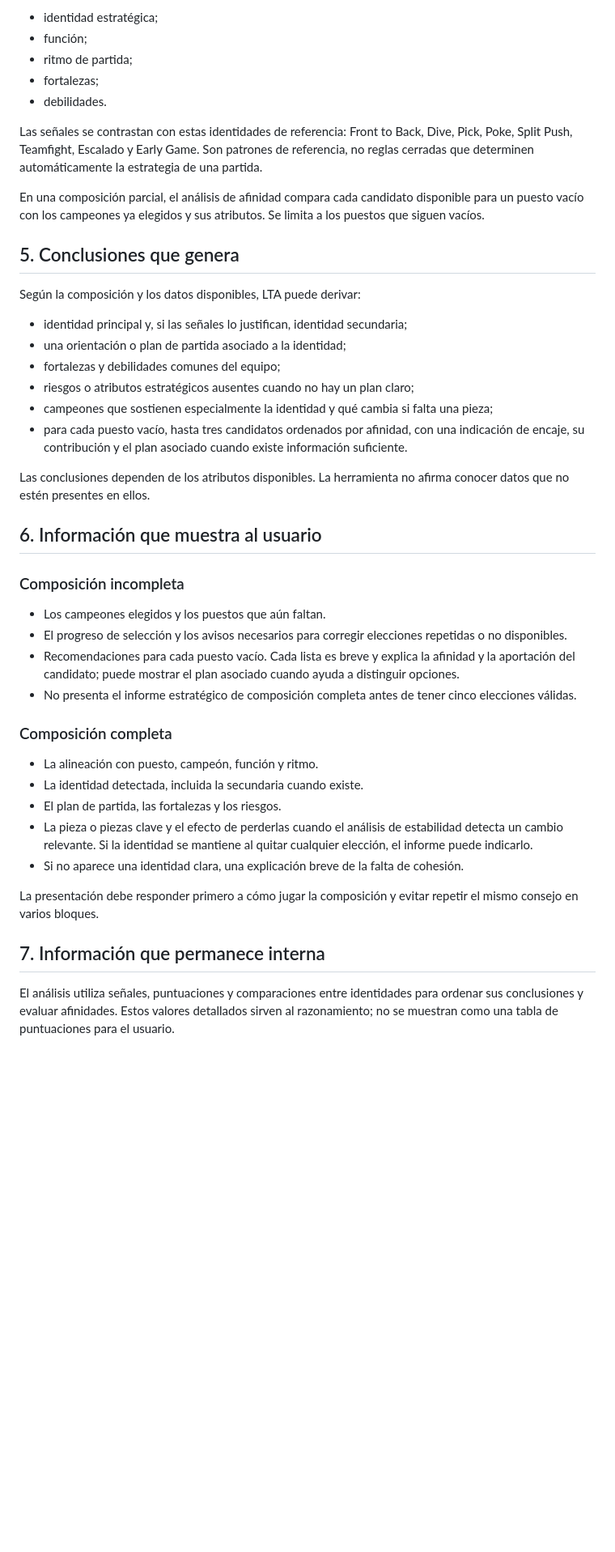
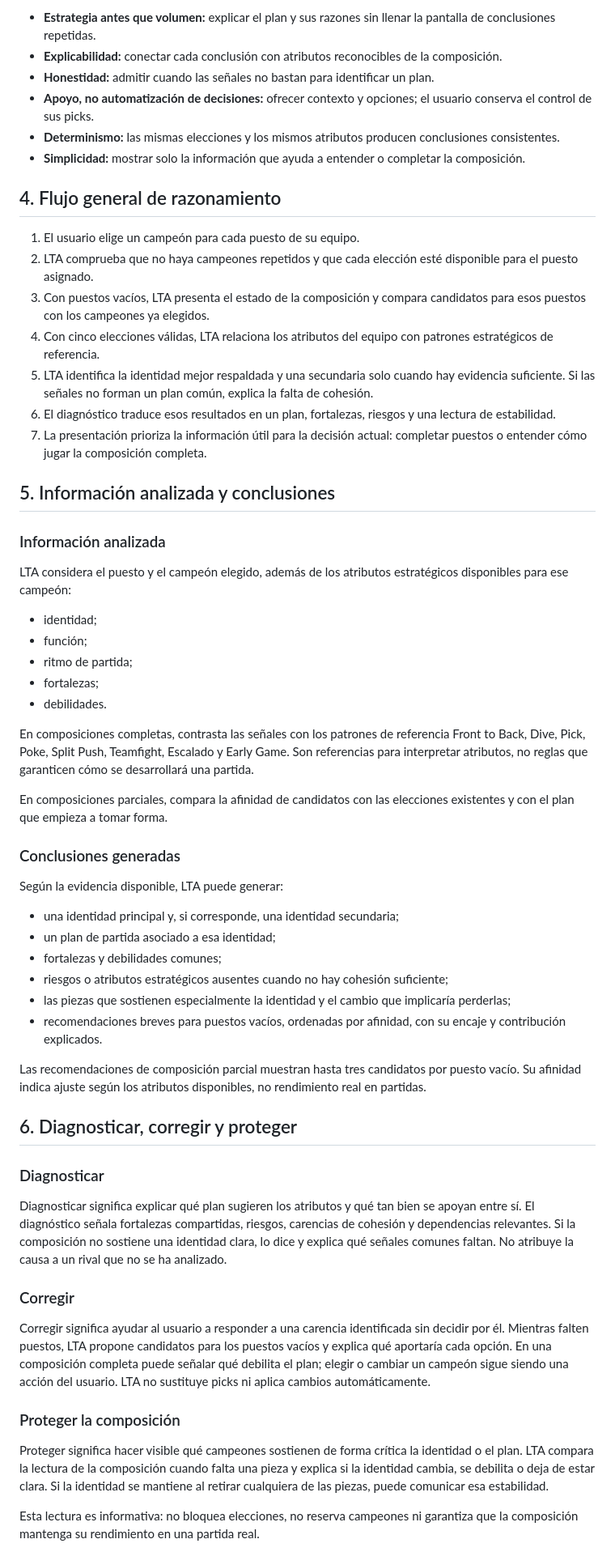
Before and after one commit to enigmapau-hash/LTA-v1, a Markdown page: docs/v2/Functional-Specification.md, the part around one of its changes. Shown at 81% size. GitHub-like rendering; blank space fills up the shorter version.

Commit message:
docs: complete LTA v2 functional specification

```diff
--- a/docs/v2/Functional-Specification.md
+++ b/docs/v2/Functional-Specification.md
@@ -48,47 +48,63 @@ LTA analiza la composición propia: el puesto y campeón elegidos para cada inte
 
-- identidad estratégica;
+- **Estrategia antes que volumen:** explicar el plan y sus razones sin llenar la pantalla de conclusiones repetidas.
+- **Explicabilidad:** conectar cada conclusión con atributos reconocibles de la composición.
+- **Honestidad:** admitir cuando las señales no bastan para identificar un plan.
+- **Apoyo, no automatización de decisiones:** ofrecer contexto y opciones; el usuario conserva el control de sus picks.
+- **Determinismo:** las mismas elecciones y los mismos atributos producen conclusiones consistentes.
+- **Simplicidad:** mostrar solo la información que ayuda a entender o completar la composición.
+
+## 4. Flujo general de razonamiento
+
+1. El usuario elige un campeón para cada puesto de su equipo.
+2. LTA comprueba que no haya campeones repetidos y que cada elección esté disponible para el puesto asignado.
+3. Con puestos vacíos, LTA presenta el estado de la composición y compara candidatos para esos puestos con los campeones ya elegidos.
+4. Con cinco elecciones válidas, LTA relaciona los atributos del equipo con patrones estratégicos de referencia.
+5. LTA identifica la identidad mejor respaldada y una secundaria solo cuando hay evidencia suficiente. Si las señales no forman un plan común, explica la falta de cohesión.
+6. El diagnóstico traduce esos resultados en un plan, fortalezas, riesgos y una lectura de estabilidad.
+7. La presentación prioriza la información útil para la decisión actual: completar puestos o entender cómo jugar la composición completa.
+
+## 5. Información analizada y conclusiones
+
+### Información analizada
+
+LTA considera el puesto y el campeón elegido, además de los atributos estratégicos disponibles para ese campeón:
+
+- identidad;
 - función;
 - ritmo de partida;
 - fortalezas;
 - debilidades.
 
-Las señales se contrastan con estas identidades de referencia: Front to Back, Dive, Pick, Poke, Split Push, Teamfight, Escalado y Early Game. Son patrones de referencia, no reglas cerradas que determinen automáticamente la estrategia de una partida.
+En composiciones completas, contrasta las señales con los patrones de referencia Front to Back, Dive, Pick, Poke, Split Push, Teamfight, Escalado y Early Game. Son referencias para interpretar atributos, no reglas que garanticen cómo se desarrollará una partida.
 
-En una composición parcial, el análisis de afinidad compara cada candidato disponible para un puesto vacío con los campeones ya elegidos y sus atributos. Se limita a los puestos que siguen vacíos.
+En composiciones parciales, compara la afinidad de candidatos con las elecciones existentes y con el plan que empieza a tomar forma.
 
-## 5. Conclusiones que genera
+### Conclusiones generadas
 
-Según la composición y los datos disponibles, LTA puede derivar:
+Según la evidencia disponible, LTA puede generar:
 
-- identidad principal y, si las señales lo justifican, identidad secundaria;
-- una orientación o plan de partida asociado a la identidad;
-- fortalezas y debilidades comunes del equipo;
-- riesgos o atributos estratégicos ausentes cuando no hay un plan claro;
-- campeones que sostienen especialmente la identidad y qué cambia si falta una pieza;
-- para cada puesto vacío, hasta tres candidatos ordenados por afinidad, con una indicación de encaje, su contribución y el plan asociado cuando existe información suficiente.
+- una identidad principal y, si corresponde, una identidad secundaria;
+- un plan de partida asociado a esa identidad;
+- fortalezas y debilidades comunes;
+- riesgos o atributos estratégicos ausentes cuando no hay cohesión suficiente;
+- las piezas que sostienen especialmente la identidad y el cambio que implicaría perderlas;
+- recomendaciones breves para puestos vacíos, ordenadas por afinidad, con su encaje y contribución explicados.
 
-Las conclusiones dependen de los atributos disponibles. La herramienta no afirma conocer datos que no estén presentes en ellos.
+Las recomendaciones de composición parcial muestran hasta tres candidatos por puesto vacío. Su afinidad indica ajuste según los atributos disponibles, no rendimiento real en partidas.
 
-## 6. Información que muestra al usuario
+## 6. Diagnosticar, corregir y proteger
 
-### Composición incompleta
+### Diagnosticar
 
-- Los campeones elegidos y los puestos que aún faltan.
-- El progreso de selección y los avisos necesarios para corregir elecciones repetidas o no disponibles.
-- Recomendaciones para cada puesto vacío. Cada lista es breve y explica la afinidad y la aportación del candidato; puede mostrar el plan asociado cuando ayuda a distinguir opciones.
-- No presenta el informe estratégico de composición completa antes de tener cinco elecciones válidas.
+Diagnosticar significa explicar qué plan sugieren los atributos y qué tan bien se apoyan entre sí. El diagnóstico señala fortalezas compartidas, riesgos, carencias de cohesión y dependencias relevantes. Si la composición no sostiene una identidad clara, lo dice y explica qué señales comunes faltan. No atribuye la causa a un rival que no se ha analizado.
 
-### Composición completa
+### Corregir
 
-- La alineación con puesto, campeón, función y ritmo.
-- La identidad detectada, incluida la secundaria cuando existe.
-- El plan de partida, las fortalezas y los riesgos.
-- La pieza o piezas clave y el efecto de perderlas cuando el análisis de estabilidad detecta un cambio relevante. Si la identidad se mantiene al quitar cualquier elección, el informe puede indicarlo.
-- Si no aparece una identidad clara, una explicación breve de la falta de cohesión.
+Corregir significa ayudar al usuario a responder a una carencia identificada sin decidir por él. Mientras falten puestos, LTA propone candidatos para los puestos vacíos y explica qué aportaría cada opción. En una composición completa puede señalar qué debilita el plan; elegir o cambiar un campeón sigue siendo una acción del usuario. LTA no sustituye picks ni aplica cambios automáticamente.
 
-La presentación debe responder primero a cómo jugar la composición y evitar repetir el mismo consejo en varios bloques.
+### Proteger la composición
 
-## 7. Información que permanece interna
+Proteger significa hacer visible qué campeones sostienen de forma crítica la identidad o el plan. LTA compara la lectura de la composición cuando falta una pieza y explica si la identidad cambia, se debilita o deja de estar clara. Si la identidad se mantiene al retirar cualquiera de las piezas, puede comunicar esa estabilidad.
 
-El análisis utiliza señales, puntuaciones y comparaciones entre identidades para ordenar sus conclusiones y evaluar afinidades. Estos valores detallados sirven al razonamiento; no se muestran como una tabla de puntuaciones para el usuario.
+Esta lectura es informativa: no bloquea elecciones, no reserva campeones ni garantiza que la composición mantenga su rendimiento en una partida real.
 
```
Also changed, not shown: other parts of docs/v2/Functional-Specification.md (+88 -50 lines), CHANGELOG.md (+1 -0 lines).
